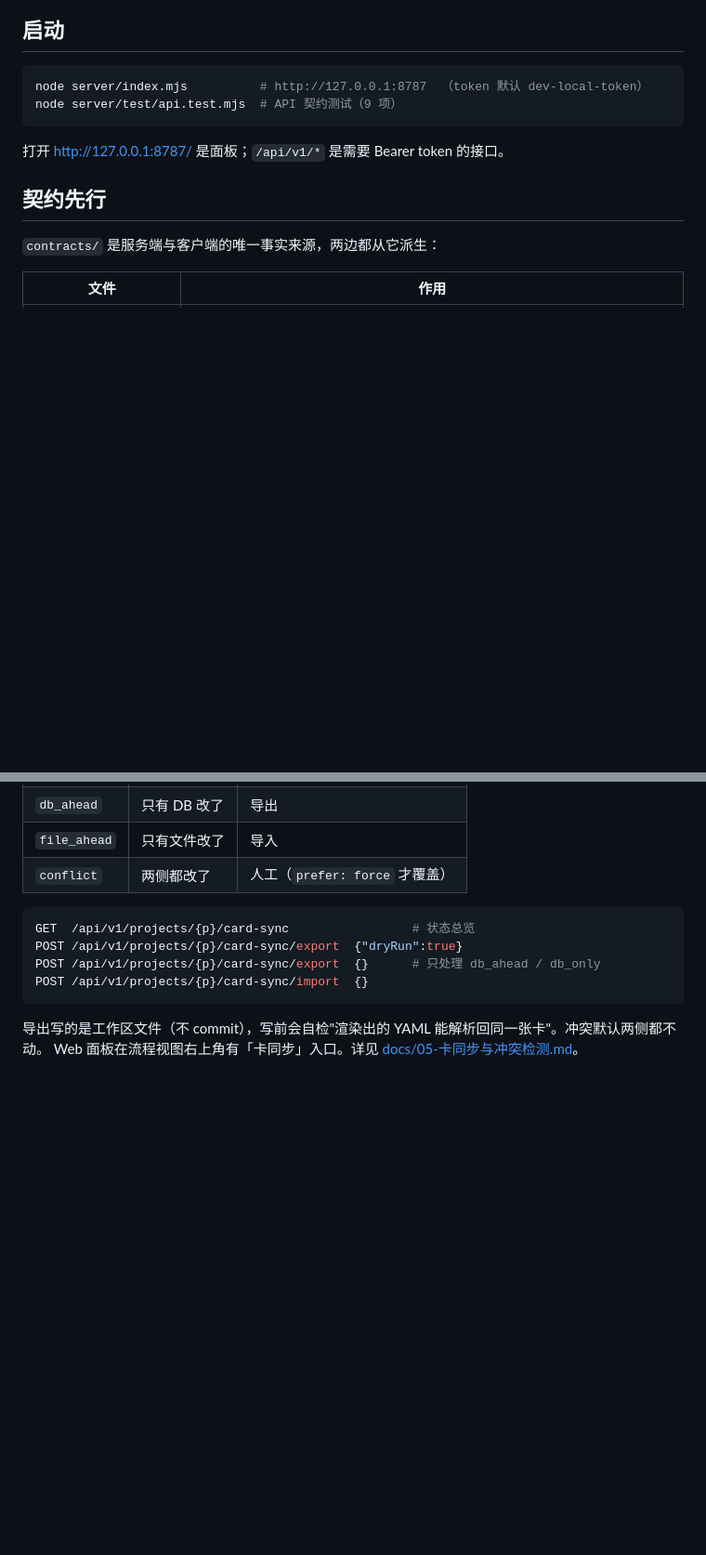
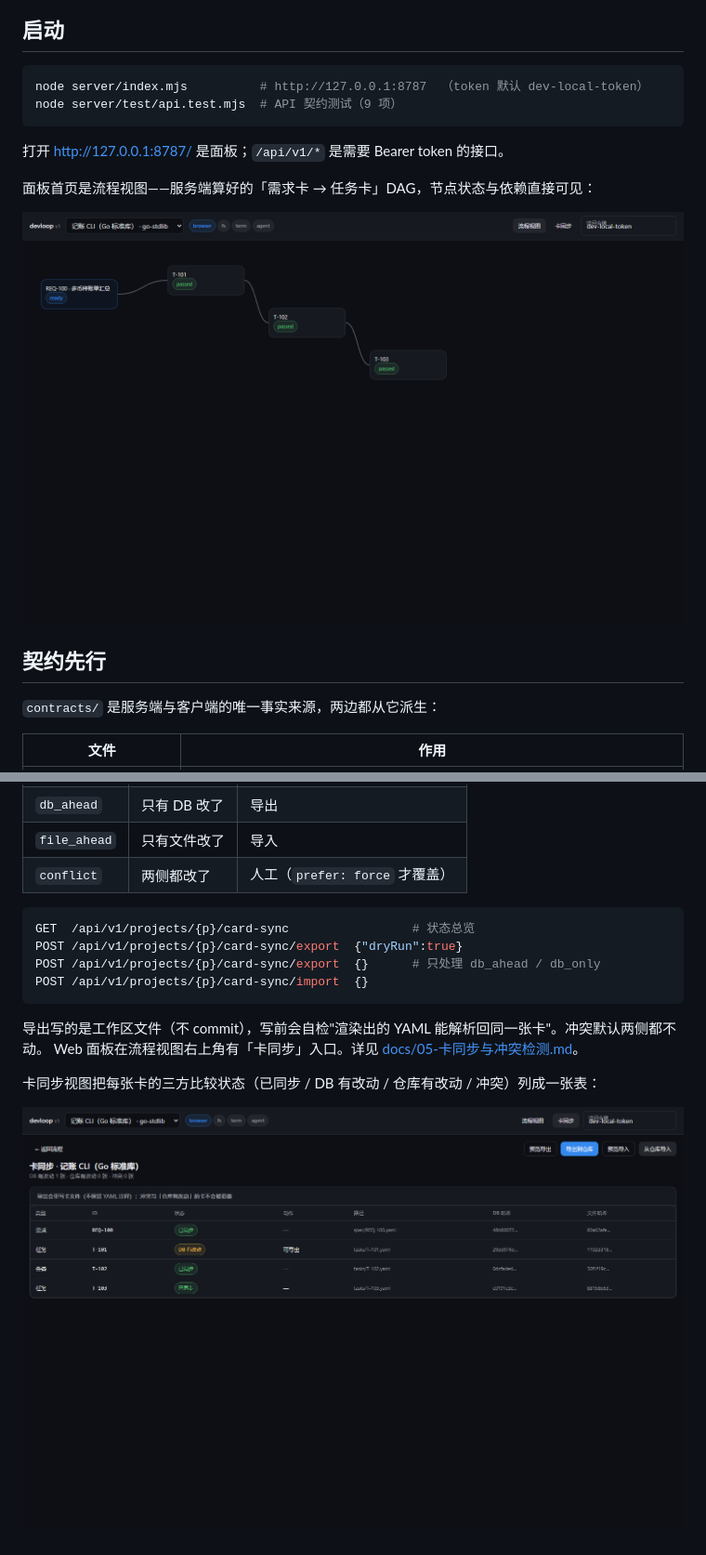
Before and after one commit to BroSugar/devloop-core, a Markdown page: README.md, 2 parts joined by grey strips. Shown at 93% size. Drawn GitHub-style; pictures changed too: docs/images/flow-view.png (added), docs/images/sync-view.png (added); blank space fills up the shorter version.

```diff
--- a/README.md
+++ b/README.md
@@ -149,6 +149,10 @@ node server/test/api.test.mjs  # API 契约测试（9 项）
 
 打开 <http://127.0.0.1:8787/> 是面板；`/api/v1/*` 是需要 Bearer token 的接口。
 
+面板首页是流程视图——服务端算好的「需求卡 → 任务卡」DAG，节点状态与依赖直接可见：
+
+![流程视图：需求卡 → 任务卡 DAG](docs/images/flow-view.png)
+
 ## 契约先行
 
 `contracts/` 是服务端与客户端的唯一事实来源，两边都从它派生：
@@ -204,3 +208,7 @@ POST /api/v1/projects/{p}/card-sync/import  {}
 
 导出写的是工作区文件（不 commit），写前会自检"渲染出的 YAML 能解析回同一张卡"。冲突默认两侧都不动。
 Web 面板在流程视图右上角有「卡同步」入口。详见 [docs/05-卡同步与冲突检测.md](docs/05-卡同步与冲突检测.md)。
+
+卡同步视图把每张卡的三方比较状态（已同步 / DB 有改动 / 仓库有改动 / 冲突）列成一张表：
+
+![卡同步视图：三方比较状态表](docs/images/sync-view.png)
```
Also changed, not shown: AGENTS.md (added, +297 -0 lines), docs/04-客户端服务端架构.md (+14 -0 lines), docs/05-卡同步与冲突检测.md (+4 -0 lines), docs/images/card-view.png (added), docs/images/evidence-view.png (added), 1 other file.
